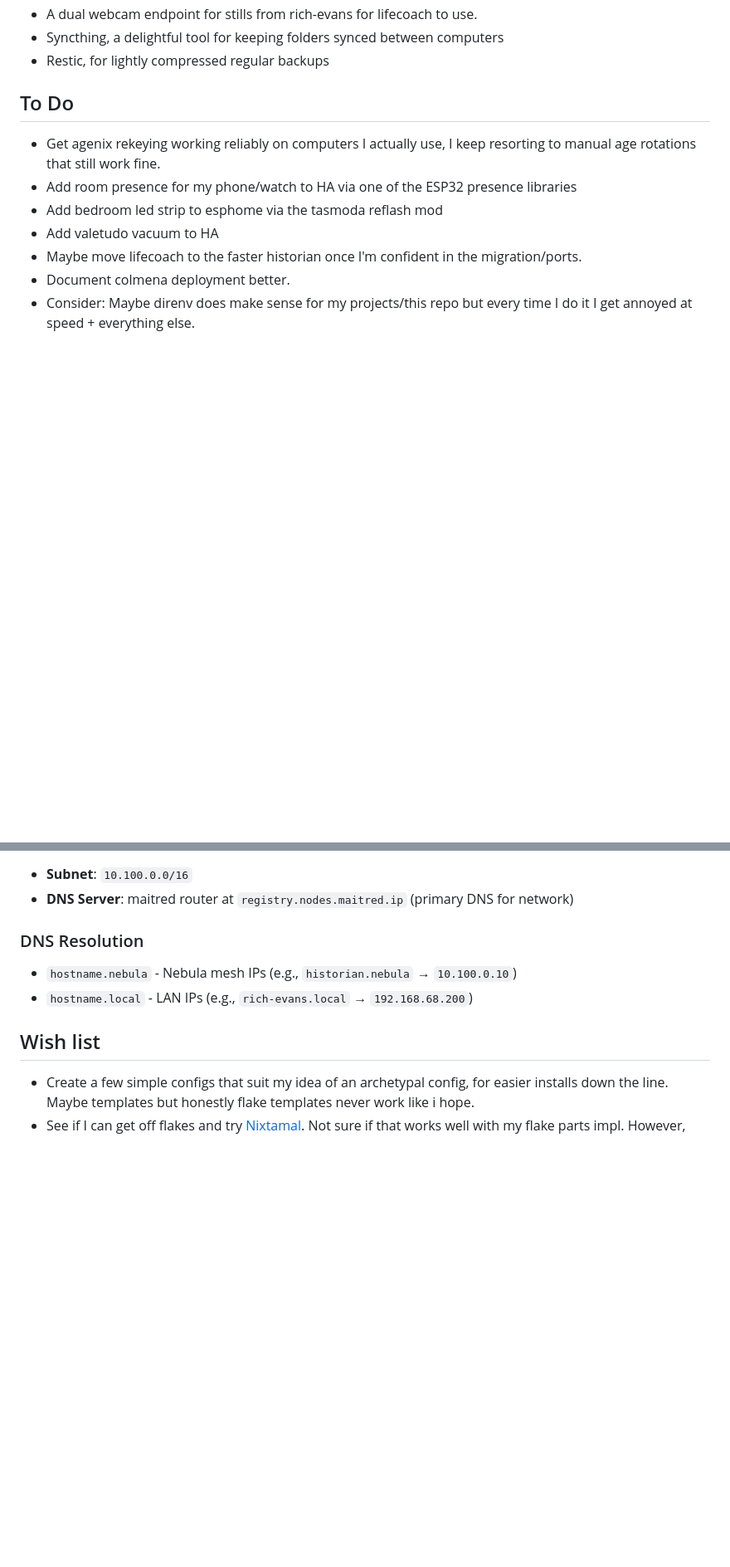
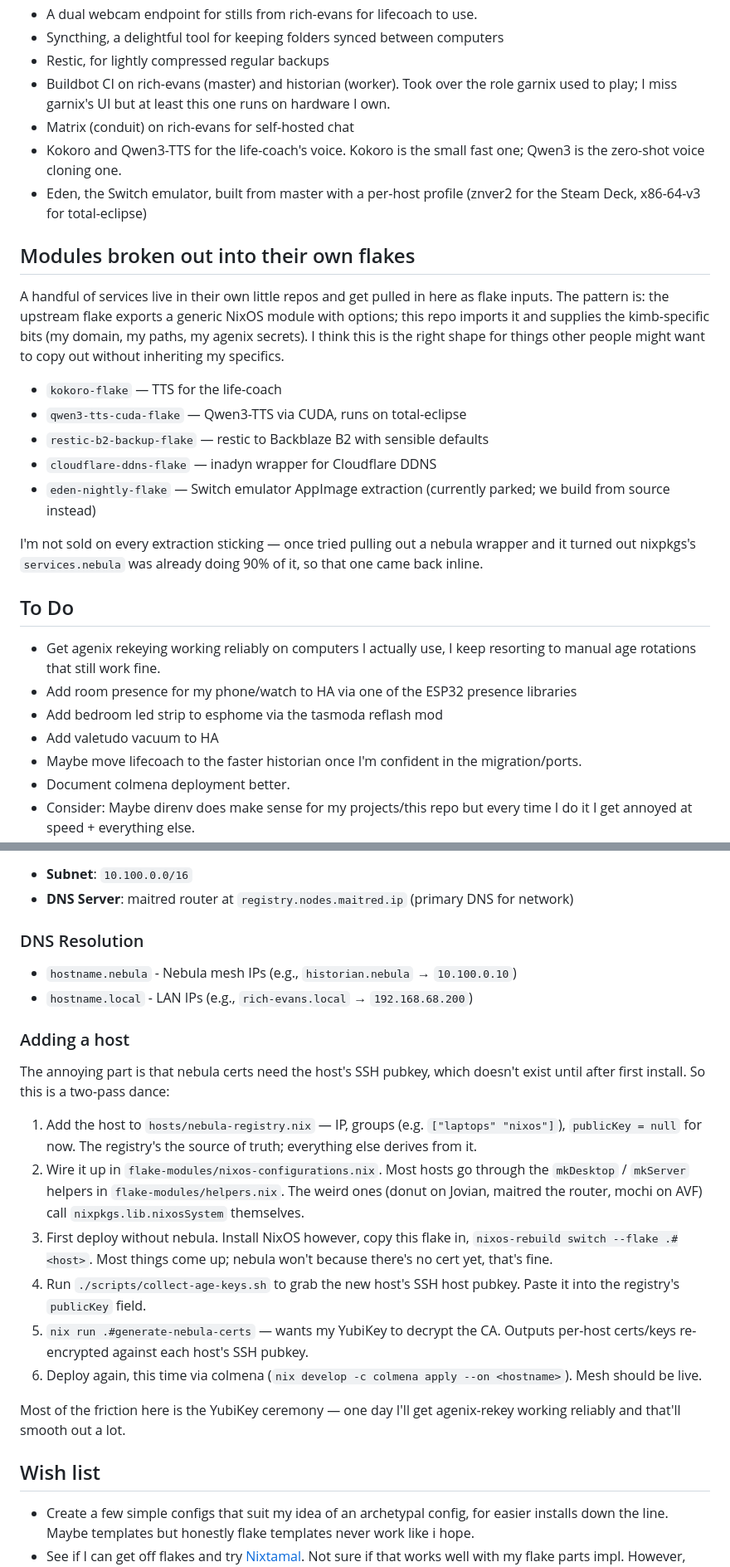
Before and after one commit to mccartykim/systems-flake, a Markdown page: README.md, 2 parts joined by grey strips. Shown at 83% size. Drawn GitHub-style; blank space fills up the shorter version.

Commit message:
slop: ai updated readme more

```diff
--- a/README.md
+++ b/README.md
@@ -33,6 +36,22 @@ Having a declarative mesh network and single config for my fleet makes this syst
 * A dual webcam endpoint for stills from rich-evans for lifecoach to use.
 * Syncthing, a delightful tool for keeping folders synced between computers
 * Restic, for lightly compressed regular backups
+* Buildbot CI on rich-evans (master) and historian (worker). Took over the role garnix used to play; I miss garnix's UI but at least this one runs on hardware I own.
+* Matrix (conduit) on rich-evans for self-hosted chat
+* Kokoro and Qwen3-TTS for the life-coach's voice. Kokoro is the small fast one; Qwen3 is the zero-shot voice cloning one.
+* Eden, the Switch emulator, built from master with a per-host profile (znver2 for the Steam Deck, x86-64-v3 for total-eclipse)
+
+## Modules broken out into their own flakes
+
+A handful of services live in their own little repos and get pulled in here as flake inputs. The pattern is: the upstream flake exports a generic NixOS module with options; this repo imports it and supplies the kimb-specific bits (my domain, my paths, my agenix secrets). I think this is the right shape for things other people might want to copy out without inheriting my specifics.
+
+* `kokoro-flake` — TTS for the life-coach
+* `qwen3-tts-cuda-flake` — Qwen3-TTS via CUDA, runs on total-eclipse
+* `restic-b2-backup-flake` — restic to Backblaze B2 with sensible defaults
+* `cloudflare-ddns-flake` — inadyn wrapper for Cloudflare DDNS
+* `eden-nightly-flake` — Switch emulator AppImage extraction (currently parked; we build from source instead)
+
+I'm not sold on every extraction sticking — once tried pulling out a nebula wrapper and it turned out nixpkgs's `services.nebula` was already doing 90% of it, so that one came back inline.
 
 ## To Do
 * Get agenix rekeying working reliably on computers I actually use, I keep resorting to manual age rotations that still work fine.
@@ -69,6 +88,19 @@ All machines are connected via a [Nebula](https://github.com/slackhq/nebula) mes
 - `hostname.nebula` - Nebula mesh IPs (e.g., `historian.nebula` → `10.100.0.10`)
 - `hostname.local` - LAN IPs (e.g., `rich-evans.local` → `192.168.68.200`)
 
+### Adding a host
+
+The annoying part is that nebula certs need the host's SSH pubkey, which doesn't exist until after first install. So this is a two-pass dance:
+
+1. Add the host to `hosts/nebula-registry.nix` — IP, groups (e.g. `["laptops" "nixos"]`), `publicKey = null` for now. The registry's the source of truth; everything else derives from it.
+2. Wire it up in `flake-modules/nixos-configurations.nix`. Most hosts go through the `mkDesktop` / `mkServer` helpers in `flake-modules/helpers.nix`. The weird ones (donut on Jovian, maitred the router, mochi on AVF) call `nixpkgs.lib.nixosSystem` themselves.
+3. First deploy without nebula. Install NixOS however, copy this flake in, `nixos-rebuild switch --flake .#<host>`. Most things come up; nebula won't because there's no cert yet, that's fine.
+4. Run `./scripts/collect-age-keys.sh` to grab the new host's SSH host pubkey. Paste it into the registry's `publicKey` field.
+5. `nix run .#generate-nebula-certs` — wants my YubiKey to decrypt the CA. Outputs per-host certs/keys re-encrypted against each host's SSH pubkey.
+6. Deploy again, this time via colmena (`nix develop -c colmena apply --on <hostname>`). Mesh should be live.
+
+Most of the friction here is the YubiKey ceremony — one day I'll get agenix-rekey working reliably and that'll smooth out a lot.
+
 ## Wish list
 * Create a few simple configs that suit my idea of an archetypal config, for easier installs down the line. Maybe templates but honestly flake templates never work like i hope.
 * See if I can get off flakes and try [Nixtamal](https://nixtamel.toast.al/). Not sure if that works well with my flake parts impl. However, flakes are indeed annoying and set rules I'm not sure I need.
```
Also changed, not shown: other parts of README.md (+3 -0 lines).
